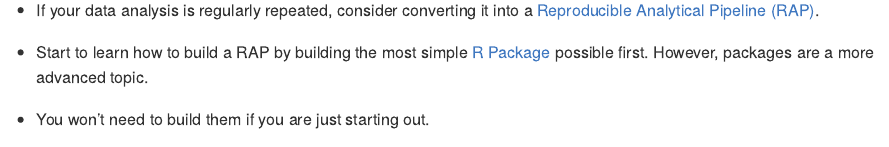
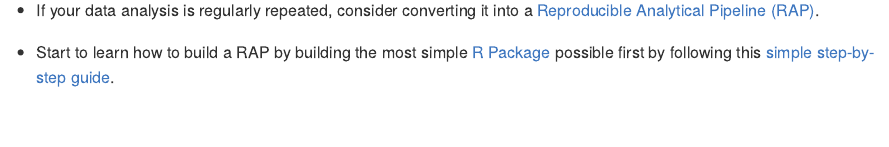
Before and after one commit to billster45/r-guides-and-galleries, an R Markdown document (README.Rmd): the page in a window 1100 px wide, from 1430 px down. The pictures show the output file README.md that the author committed with the source, drawn offline in the style of GitHub.

Commit message:
good package building guide

```diff
--- a/README.Rmd
+++ b/README.Rmd
@@ -51,9 +51,7 @@ These guides and galleries can help you master the key skills of data analysis a
 
 * If your data analysis is regularly repeated, consider converting  it into a [Reproducible Analytical Pipeline (RAP)](https://ukgovdatascience.github.io/rap_companion/).
 
-* Start to learn how to build a RAP by building the most simple [R Package](https://r-pkgs.org/index.html) possible first. However, packages are a more advanced topic.
-
-* You won't need to build them if you are just starting out.
+* Start to learn how to build a RAP by building the most simple [R Package](https://r-pkgs.org/index.html) possible first by following this [simple step-by-step guide](https://corinnovation.com/2019/04/26/creating-an-r-package/).
 
 :seven: __Use GitHub to save your code:__
 
```
Also changed, not shown: README.md.
